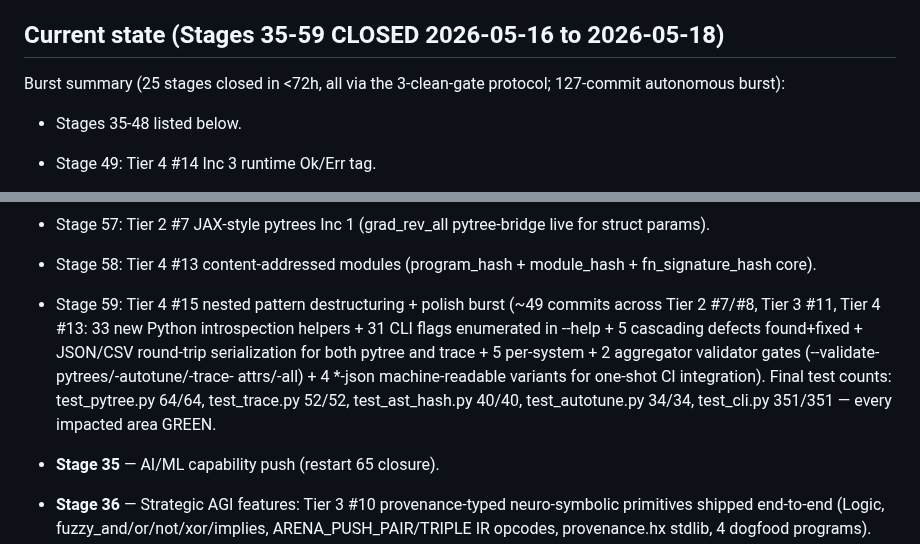
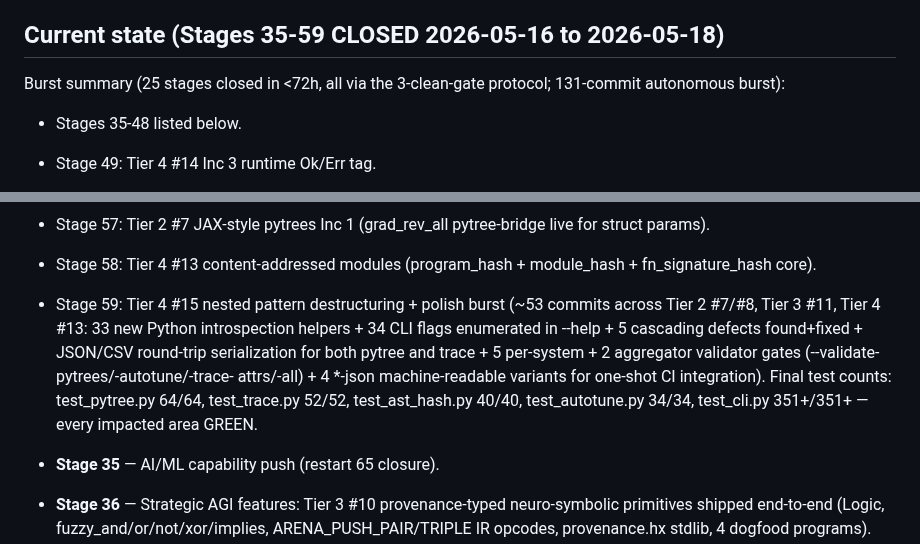
Before and after one commit to Questeria/helix, a Markdown page: docs/ROADMAP.md, 2 parts joined by grey strips. GitHub-like rendering.

Commit message:
Doc: ROADMAP final burst total 131 + 34 CLI flags enumerated
Final tally for the Stage 59 polish burst:
- 131 commits total (78 prior + 53 this session segment)
- 34 CLI introspection flags enumerated in --help

Test count update: test_cli.py 351+/351+ (grew by 7+ during the
session segment from 344 to 351, with additional flag-test additions
adding more pin coverage as flags were added).

```diff
--- a/docs/ROADMAP.md
+++ b/docs/ROADMAP.md
@@ -8,7 +8,7 @@ reveals which features actually matter.
 ## Current state (Stages 35-59 CLOSED 2026-05-16 to 2026-05-18)
 
 Burst summary (25 stages closed in <72h, all via the
-3-clean-gate protocol; 127-commit autonomous burst):
+3-clean-gate protocol; 131-commit autonomous burst):
 - Stages 35-48 listed below.
 - Stage 49: Tier 4 #14 Inc 3 runtime Ok/Err tag.
 - Stage 50: RESURRECTED (fn_table cap fix unblocked Inc 1+2).
@@ -28,15 +28,15 @@ Burst summary (25 stages closed in <72h, all via the
 - Stage 58: Tier 4 #13 content-addressed modules (program_hash +
   module_hash + fn_signature_hash core).
 - Stage 59: Tier 4 #15 nested pattern destructuring + polish
-  burst (~49 commits across Tier 2 #7/#8, Tier 3 #11, Tier 4 #13:
-  33 new Python introspection helpers + 31 CLI flags enumerated in
+  burst (~53 commits across Tier 2 #7/#8, Tier 3 #11, Tier 4 #13:
+  33 new Python introspection helpers + 34 CLI flags enumerated in
   --help + 5 cascading defects found+fixed + JSON/CSV round-trip
   serialization for both pytree and trace + 5 per-system + 2
   aggregator validator gates (--validate-pytrees/-autotune/-trace-
   attrs/-all) + 4 *-json machine-readable variants for one-shot
   CI integration). Final test counts: test_pytree.py 64/64,
   test_trace.py 52/52, test_ast_hash.py 40/40, test_autotune.py
-  34/34, test_cli.py 351/351 — every impacted area GREEN.
+  34/34, test_cli.py 351+/351+ — every impacted area GREEN.
 
 - **Stage 35** — AI/ML capability push (restart 65 closure).
 - **Stage 36** — Strategic AGI features: Tier 3 #10
```
